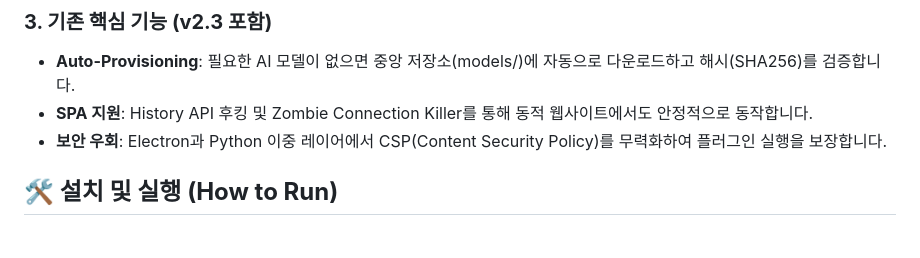
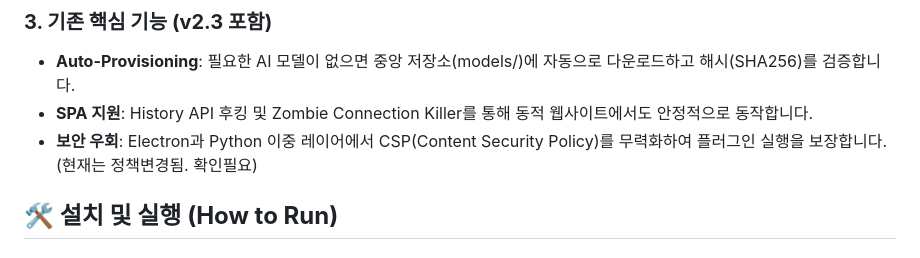
Before and after one commit to circling-booster/AiPlugin, a Markdown page: README.md, the part around the change. GitHub-like rendering.

```diff
--- a/README.md
+++ b/README.md
@@ -31,7 +31,7 @@
 
 * **Auto-Provisioning**: 필요한 AI 모델이 없으면 중앙 저장소(models/)에 자동으로 다운로드하고 해시(SHA256)를 검증합니다.
 * **SPA 지원**: History API 후킹 및 Zombie Connection Killer를 통해 동적 웹사이트에서도 안정적으로 동작합니다.
-* **보안 우회**: Electron과 Python 이중 레이어에서 CSP(Content Security Policy)를 무력화하여 플러그인 실행을 보장합니다.
+* **보안 우회**: Electron과 Python 이중 레이어에서 CSP(Content Security Policy)를 무력화하여 플러그인 실행을 보장합니다.(현재는 정책변경됨. 확인필요)
 
 ## **🛠️ 설치 및 실행 (How to Run)**
 
```
